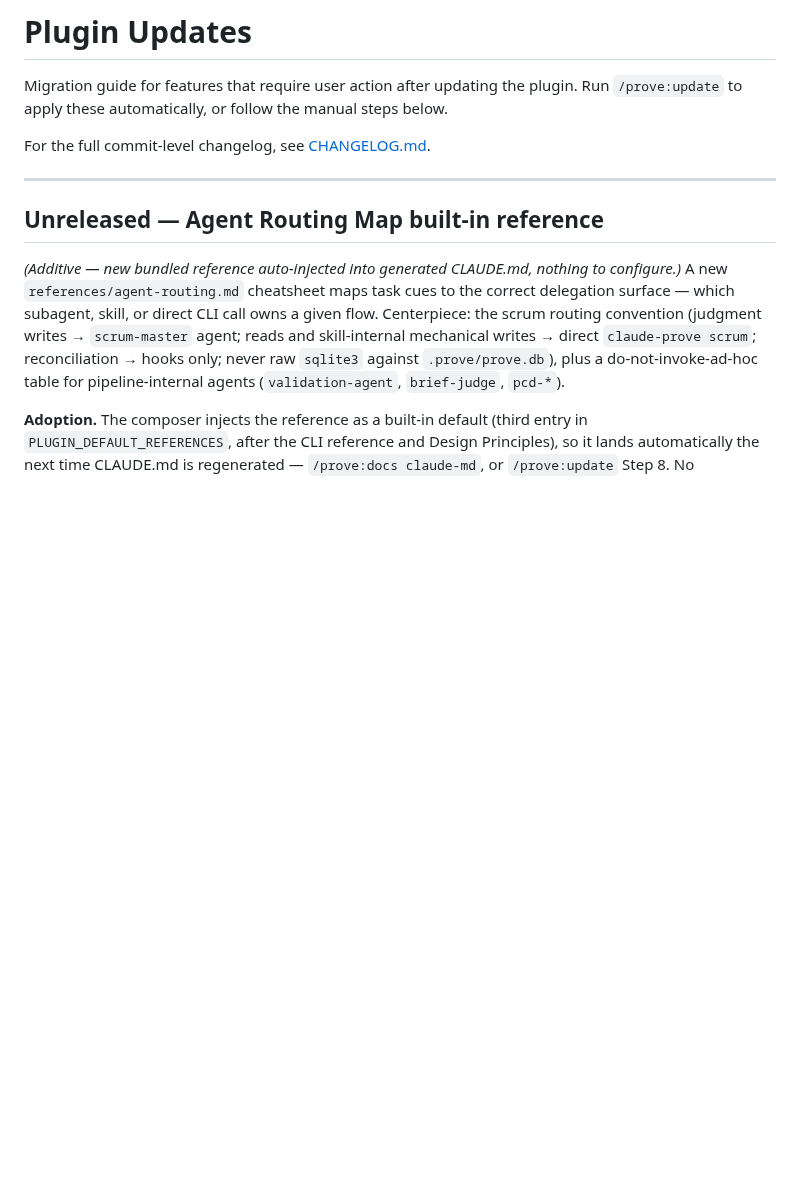
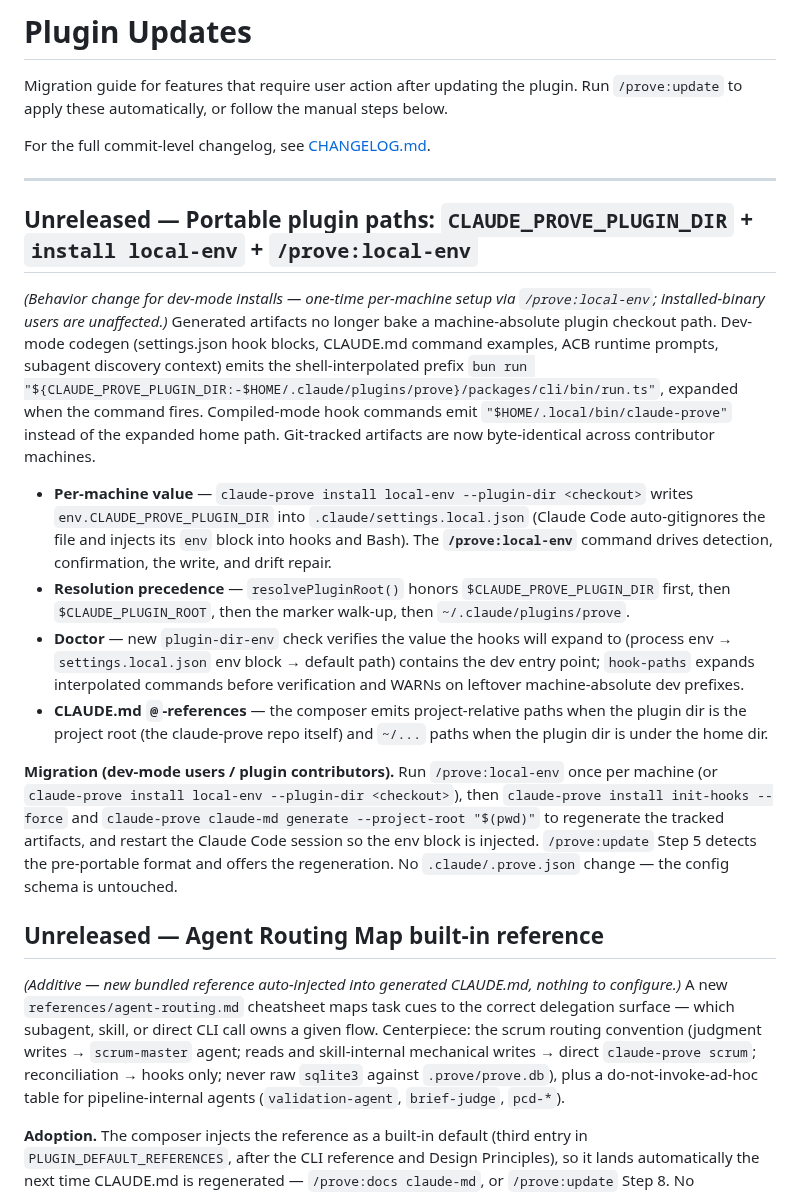
Before and after one commit to mjmorales/claude-prove, a Markdown page: UPDATES.md, the part around the change. Drawn GitHub-style; blank space fills up the shorter version.

```diff
--- a/UPDATES.md
+++ b/UPDATES.md
@@ -5,6 +5,17 @@ Migration guide for features that require user action after updating the plugin.
 For the full commit-level changelog, see [CHANGELOG.md](CHANGELOG.md).
 
 ---
+
+## Unreleased — Portable plugin paths: `CLAUDE_PROVE_PLUGIN_DIR` + `install local-env` + `/prove:local-env`
+
+*(Behavior change for dev-mode installs — one-time per-machine setup via `/prove:local-env`; installed-binary users are unaffected.)* Generated artifacts no longer bake a machine-absolute plugin checkout path. Dev-mode codegen (settings.json hook blocks, CLAUDE.md command examples, ACB runtime prompts, subagent discovery context) emits the shell-interpolated prefix `bun run "${CLAUDE_PROVE_PLUGIN_DIR:-$HOME/.claude/plugins/prove}/packages/cli/bin/run.ts"`, expanded when the command fires. Compiled-mode hook commands emit `"$HOME/.local/bin/claude-prove"` instead of the expanded home path. Git-tracked artifacts are now byte-identical across contributor machines.
+
+- **Per-machine value** — `claude-prove install local-env --plugin-dir <checkout>` writes `env.CLAUDE_PROVE_PLUGIN_DIR` into `.claude/settings.local.json` (Claude Code auto-gitignores the file and injects its `env` block into hooks and Bash). The **`/prove:local-env`** command drives detection, confirmation, the write, and drift repair.
+- **Resolution precedence** — `resolvePluginRoot()` honors `$CLAUDE_PROVE_PLUGIN_DIR` first, then `$CLAUDE_PLUGIN_ROOT`, then the marker walk-up, then `~/.claude/plugins/prove`.
+- **Doctor** — new `plugin-dir-env` check verifies the value the hooks will expand to (process env → `settings.local.json` env block → default path) contains the dev entry point; `hook-paths` expands interpolated commands before verification and WARNs on leftover machine-absolute dev prefixes.
+- **CLAUDE.md `@`-references** — the composer emits project-relative paths when the plugin dir is the project root (the claude-prove repo itself) and `~/...` paths when the plugin dir is under the home dir.
+
+**Migration (dev-mode users / plugin contributors).** Run `/prove:local-env` once per machine (or `claude-prove install local-env --plugin-dir <checkout>`), then `claude-prove install init-hooks --force` and `claude-prove claude-md generate --project-root "$(pwd)"` to regenerate the tracked artifacts, and restart the Claude Code session so the env block is injected. `/prove:update` Step 5 detects the pre-portable format and offers the regeneration. No `.claude/.prove.json` change — the config schema is untouched.
 
 ## Unreleased — Agent Routing Map built-in reference
 
```
Also changed, not shown: CLAUDE.md (+8 -7 lines).
